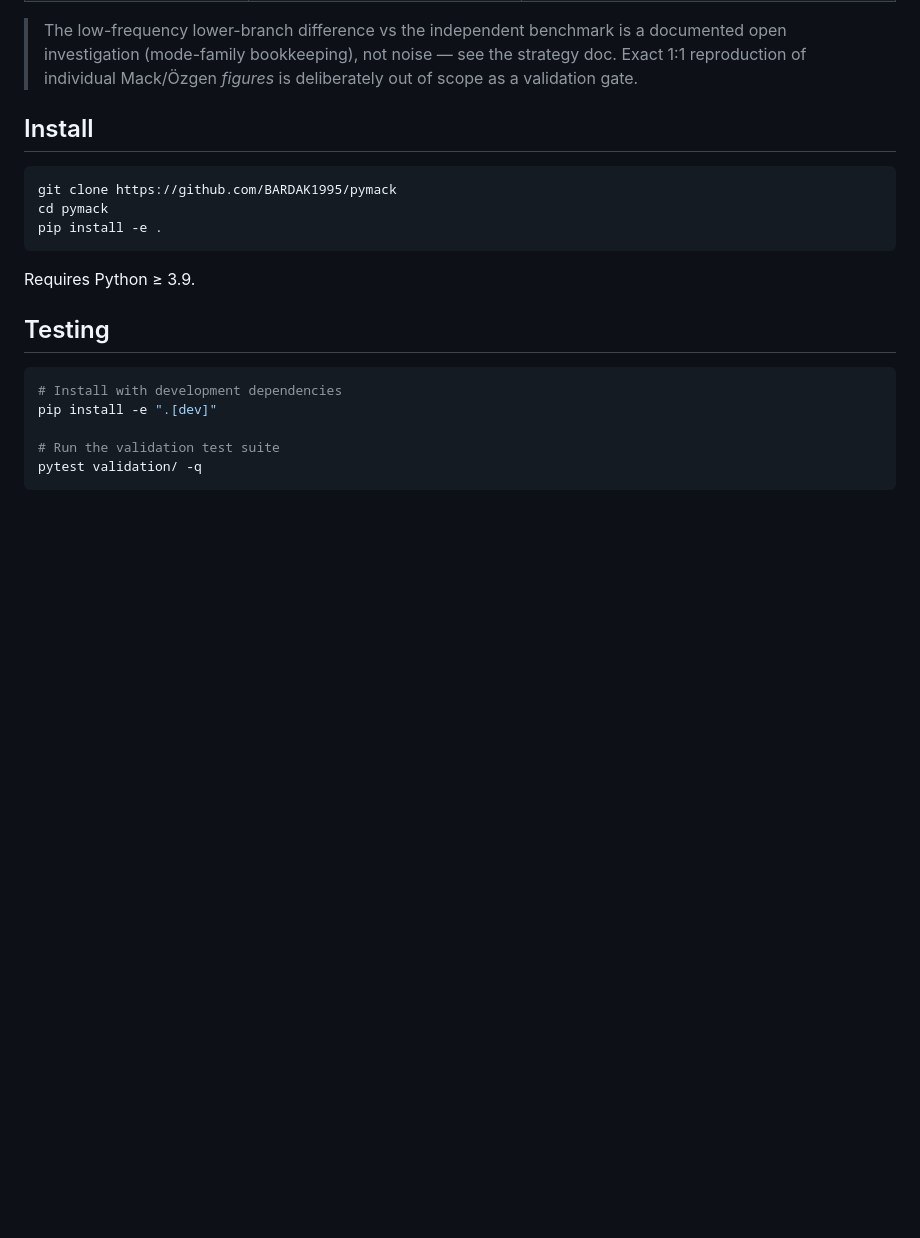
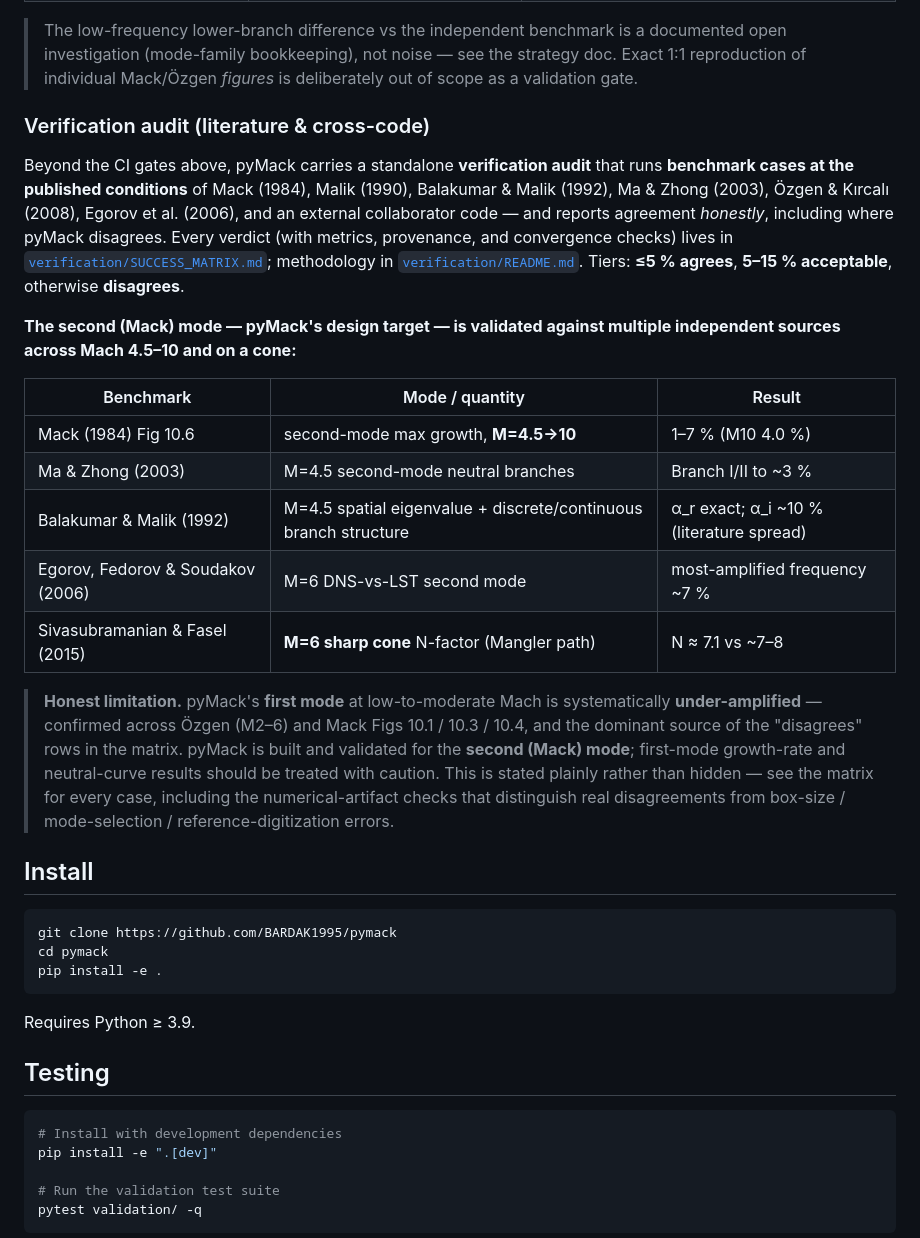
Before and after one commit to BARDAK1995/pyMack, a Markdown page: README.md, the part around the change. Drawn GitHub-style; blank space fills up the shorter version.

Commit message:
README: add Verification audit section surfacing the second-mode validation cluster
Surfaces the standalone verification audit (verification/SUCCESS_MATRIX.md) in the
README: the second (Mack) mode is validated against Mack 10.6 (M4.5-10), Ma-Zhong
(2003), Balakumar-Malik (1992) incl. branch structure, Egorov (2006), and an M6
cone (Mangler path) at 1-7%. Honestly flags the first-mode under-amplification as
the documented limitation and the dominant source of the matrix disagrees.

```diff
--- a/README.md
+++ b/README.md
@@ -80,6 +80,38 @@ demonstrations. Full rationale and status:
 > documented open investigation (mode-family bookkeeping), not noise — see the
 > strategy doc. Exact 1:1 reproduction of individual Mack/Özgen *figures* is
 > deliberately out of scope as a validation gate.
+
+### Verification audit (literature & cross-code)
+
+Beyond the CI gates above, pyMack carries a standalone **verification audit** that
+runs **benchmark cases at the published conditions** of Mack (1984), Malik (1990),
+Balakumar & Malik (1992), Ma & Zhong (2003), Özgen & Kırcalı (2008), Egorov et al.
+(2006), and an external collaborator code — and reports agreement *honestly*,
+including where pyMack disagrees. Every verdict (with metrics, provenance, and
+convergence checks) lives in
+[`verification/SUCCESS_MATRIX.md`](verification/SUCCESS_MATRIX.md); methodology in
+[`verification/README.md`](verification/README.md). Tiers: **≤5 % agrees**,
+**5–15 % acceptable**, otherwise **disagrees**.
+
+**The second (Mack) mode — pyMack's design target — is validated against multiple
+independent sources across Mach 4.5–10 and on a cone:**
+
+| Benchmark | Mode / quantity | Result |
+|---|---|---|
+| Mack (1984) Fig 10.6 | second-mode max growth, **M=4.5→10** | 1–7 % (M10 4.0 %) |
+| Ma & Zhong (2003) | M=4.5 second-mode neutral branches | Branch I/II to ~3 % |
+| Balakumar & Malik (1992) | M=4.5 spatial eigenvalue + discrete/continuous branch structure | α_r exact; α_i ~10 % (literature spread) |
+| Egorov, Fedorov & Soudakov (2006) | M=6 DNS-vs-LST second mode | most-amplified frequency ~7 % |
+| Sivasubramanian & Fasel (2015) | **M=6 sharp cone** N-factor (Mangler path) | N ≈ 7.1 vs ~7–8 |
+
+> **Honest limitation.** pyMack's **first mode** at low-to-moderate Mach is
+> systematically **under-amplified** — confirmed across Özgen (M2–6) and Mack
+> Figs 10.1 / 10.3 / 10.4, and the dominant source of the "disagrees" rows in the
+> matrix. pyMack is built and validated for the **second (Mack) mode**; first-mode
+> growth-rate and neutral-curve results should be treated with caution. This is
+> stated plainly rather than hidden — see the matrix for every case, including the
+> numerical-artifact checks that distinguish real disagreements from box-size /
+> mode-selection / reference-digitization errors.
 
 ## Install
 
```
